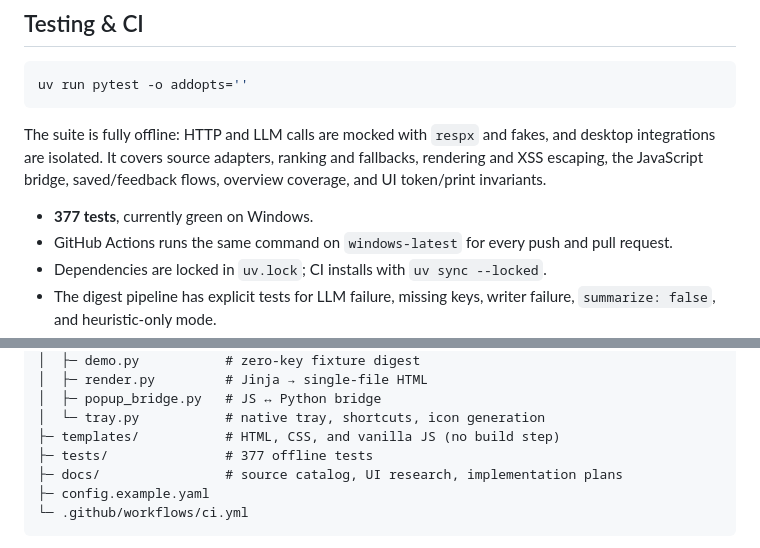
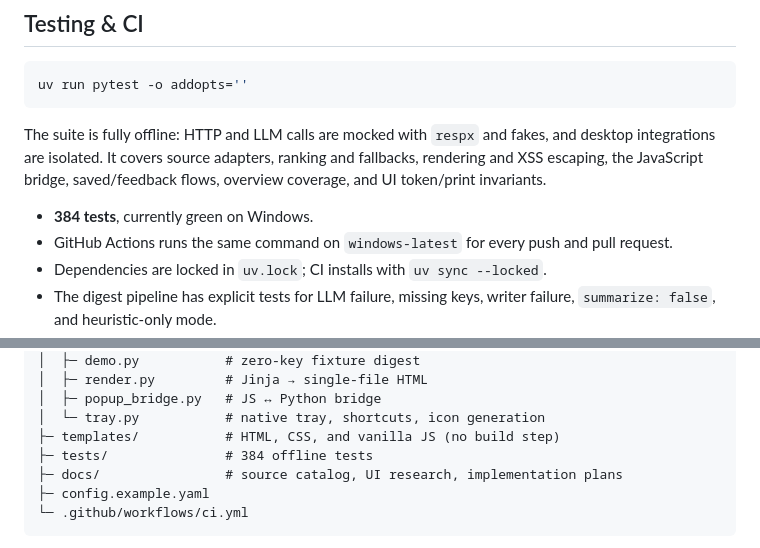
Before and after one commit to LePhuQuy05/daily-digest, a Markdown page: README.md, 2 parts joined by grey strips. Drawn GitHub-style.

```diff
--- a/README.md
+++ b/README.md
@@ -112,7 +118,7 @@ uv run pytest -o addopts=''
 
 The suite is fully offline: HTTP and LLM calls are mocked with `respx` and fakes, and desktop integrations are isolated. It covers source adapters, ranking and fallbacks, rendering and XSS escaping, the JavaScript bridge, saved/feedback flows, overview coverage, and UI token/print invariants.
 
-- **377 tests**, currently green on Windows.
+- **384 tests**, currently green on Windows.
 - GitHub Actions runs the same command on `windows-latest` for every push and pull request.
 - Dependencies are locked in `uv.lock`; CI installs with `uv sync --locked`.
 - The digest pipeline has explicit tests for LLM failure, missing keys, writer failure, `summarize: false`, and heuristic-only mode.
@@ -218,7 +224,7 @@ daily-digest/
 │  ├─ popup_bridge.py   # JS ↔ Python bridge
 │  └─ tray.py           # native tray, shortcuts, icon generation
 ├─ templates/           # HTML, CSS, and vanilla JS (no build step)
-├─ tests/               # 377 offline tests
+├─ tests/               # 384 offline tests
 ├─ docs/                # source catalog, UI research, implementation plans
 ├─ config.example.yaml
 └─ .github/workflows/ci.yml
```
Also changed, not shown: other parts of README.md (+10 -4 lines), CHANGELOG.md (+7 -0 lines), docs/testing.md (+2 -1 lines), docs/screenshots/cover-hero.png (added), 2 other files.
